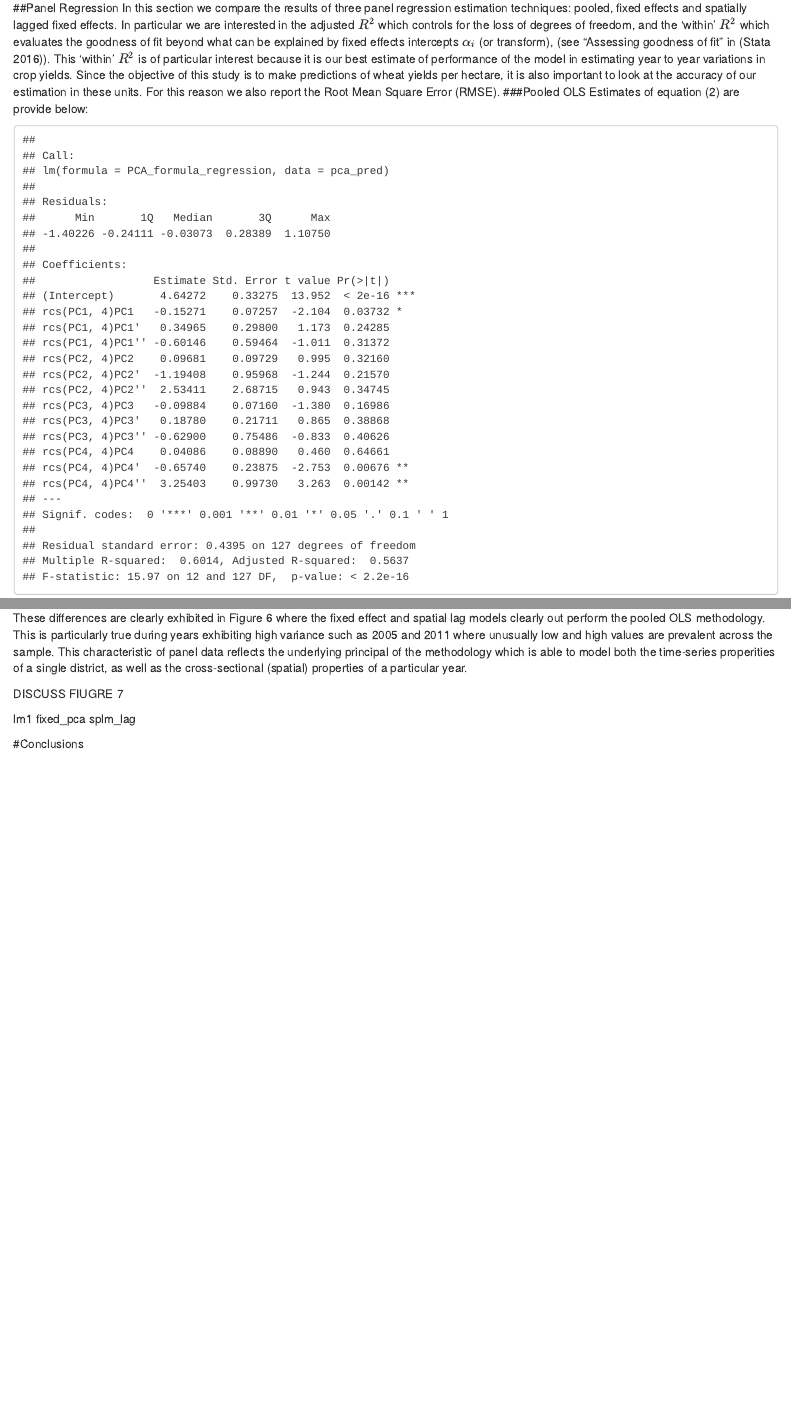
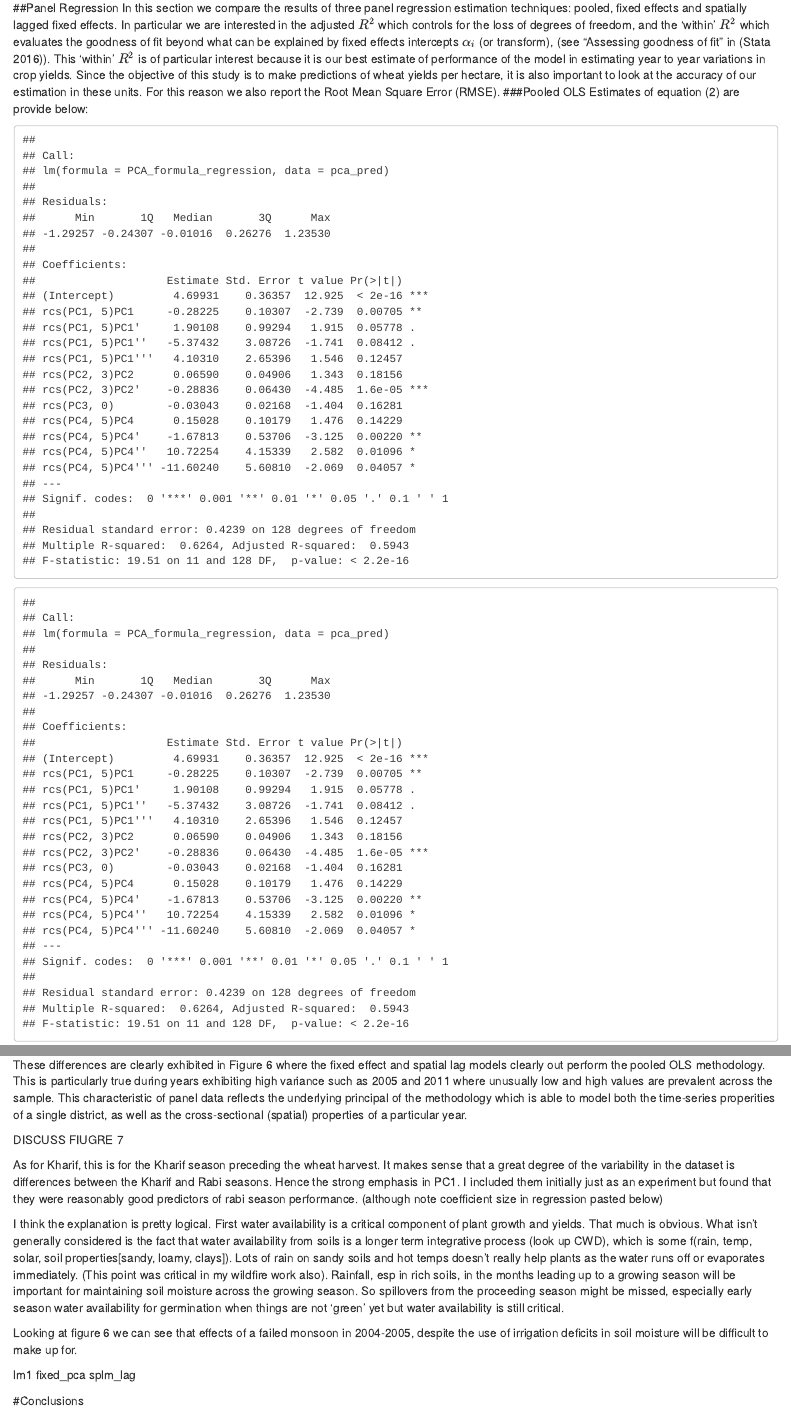
Before and after one commit to yangxhcaf/India-Index-Insurance-Code, an R Markdown document (WriteUp/WheatYieldWriteUp.Rmd): the page in a window 1100 px wide, from 6740 px down, and a second part further down, joined at a grey line. Rendered offline with R 4.5, knitr and Pandoc, with nearby package versions; drawn as R Markdown's standard HTML page in place of the format the file asks for; code that draws random numbers runs with fixed seeds of ours; some code elsewhere in the file could not run offline.

Commit message:
spline search for adj r2 working but going to go linear

````diff
--- a/WriteUp/WheatYieldWriteUp.Rmd
+++ b/WriteUp/WheatYieldWriteUp.Rmd
@@ -422,10 +422,6 @@ To avoid problems with multicolinearity between independent variables we apply a
 
 ```{r LM for prediction, message=FALSE, warning=FALSE, include=FALSE}
   # formulas
-  #PCA_formula_regression =yield_tn_ha~   rcs(PC1,4)+rcs(PC2,4)+rcs(PC3,4)+rcs(PC4,4)+PC5+PC6+PC7+PC8+PC9+PC10+PC11+PC12+PC13+PC14+PC15+PC16+PC17+PC18+PC19 +PC20+PC21
-
-  #PCA_formula_regression_dataframe = yield_tn_ha~rcs(PC1,4)+rcs(PC2,4)+rcs(PC3,4)+rcs(PC4,4)+PC5+PC6+PC7+PC8+PC9+PC10+PC11+PC12+PC13+PC14+PC15+PC16+PC17+PC18+PC19+PC20+PC21 +district+years
-
 
   PCA_formula_regression =yield_tn_ha~   rcs(PC1,4)+rcs(PC2,4)+rcs(PC3,4)+rcs(PC4,4)
 
@@ -511,6 +507,35 @@ In this section we compare the results of three panel regression estimation tech
 ###Pooled OLS
 Estimates of equation (`r paste(F2)`) are provide below:
 
+
+```{r Choosing Spline min RMSE, echo=FALSE,include=F}
+
+  # search for min RMSE (must have 0 or greater than 3 knots) within sample
+  knot = expand.grid(c(0,3,4,5),c(0,3,4,5),c(0,3,4,5),c(0,3,4,5)) # create all unique combinations
+  knot$AdjR = NA
+  for(i in 1:dim(knot)[1]){
+    spline.fm = as.formula(paste( 'yield_tn_ha ~ rcs(PC1,',knot[i,1],') + rcs(PC2, ',knot[i,2],') + rcs(PC3, ',knot[i,3],') + rcs(PC4,',knot[i,4],')'  ))
+    lmi = lm(spline.fm,data = pca_pred)
+    knot$AdjR[i] = summary(lmi)$adj.r.squared
+
+  }
+
+  min_RMSE_row = which.max(knot$AdjR)
+  PCA_formula_regression = as.formula(paste( 'yield_tn_ha ~ rcs(PC1,',knot[min_RMSE_row,1],') + rcs(PC2, ',knot[min_RMSE_row,2],') + rcs(PC3, ',knot[min_RMSE_row,3],') + rcs(PC4,',knot[min_RMSE_row,4],')'  ))
+  PCA_formula_regression_dataframe = as.formula(paste( 'yield_tn_ha ~ rcs(PC1,',knot[min_RMSE_row,1],') + rcs(PC2, ',knot[min_RMSE_row,2],') + rcs(PC3, ',knot[min_RMSE_row,3],') + rcs(PC4,',knot[min_RMSE_row,4],'+district+years )'  ))
+
+
+  # estimate lm
+  lm1 <- lm(PCA_formula_regression, data=pca_pred)
+
+  #stargazer(fixed_pca, type="text")
+  summary(lm1)
+
+```
+
+
+
+
 ```{r Panel POOLED: Fitted vs actual PCA estimate, echo=FALSE}
 
 summary(lm1)
@@ -783,6 +825,14 @@ These differences are clearly exhibited in Figure `r paste(c62)` where the fixed
 
 DISCUSS FIUGRE `r c83`
 
+
+
+As for Kharif, this is for the Kharif season preceding the wheat harvest.  It makes sense that a great degree of the variability in the dataset is differences between the Kharif and Rabi seasons. Hence the strong emphasis in PC1.  I included them initially just as an experiment but found that they were reasonably good predictors of rabi season performance. (although note coefficient size in regression pasted below)
+
+I think the explanation is pretty logical. First water availability is a critical component of plant growth and yields. That much is obvious. What isn't generally considered is the fact that water availability from soils is a longer term integrative process (look up CWD), which is some f(rain, temp, solar, soil properties[sandy, loamy, clays]). Lots of rain on sandy soils and hot temps doesn't really help plants as the water runs off or evaporates immediately. (This point was critical in my wildfire work also). Rainfall, esp in rich soils, in the months leading up to a growing season will be important for maintaining soil moisture across the growing season.
+So spillovers from the proceeding season might be missed, especially early season water availability for germination when things are not 'green' yet but water availability is still critical.
+
+Looking at figure 6 we can see that effects of a failed monsoon in 2004-2005, despite the use of irrigation deficits in soil moisture will be difficult to make up for.
 
 lm1
 fixed_pca
````
Also changed, not shown: WriteUp/WheatYieldWriteUp.Rmd (19 more changed lines).
